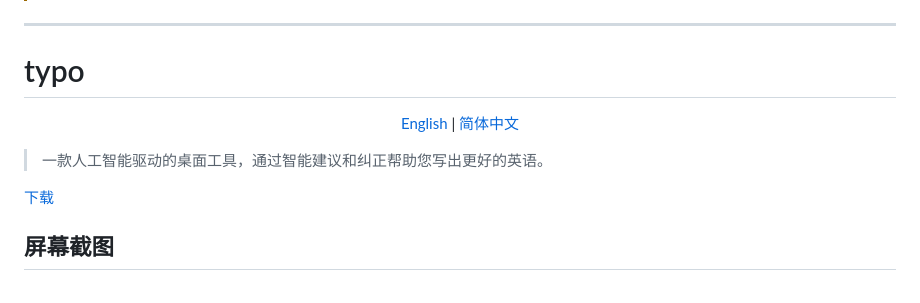
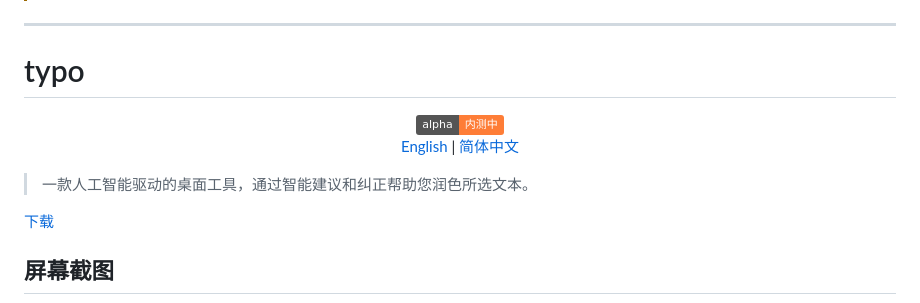
Before and after one commit to yuler/typo, a Markdown page: README.zh.md, the part around one of its changes. GitHub-like rendering; badges without logos.

Commit message:
📝 Update README with alpha badge and video [skip ci]

```diff
--- a/README.zh.md
+++ b/README.zh.md
@@ -6,10 +6,12 @@
 # typo
 
 <p align="center">
+  <img src="https://img.shields.io/badge/alpha-内测中-orange" alt="Alpha: 内测中" />
+  <br />
   <a href="README.md">English</a> | <a href="README.zh.md">简体中文</a>
 </p>
 
-> 一款人工智能驱动的桌面工具，通过智能建议和纠正帮助您写出更好的英语。
+> 一款人工智能驱动的桌面工具，通过智能建议和纠正帮助您润色所选文本。
 
 [下载](https://github.com/yuler/typo/releases)
 
```
Also changed, not shown: other parts of README.zh.md (+1 -1 lines), README.md (+4 -7 lines).
